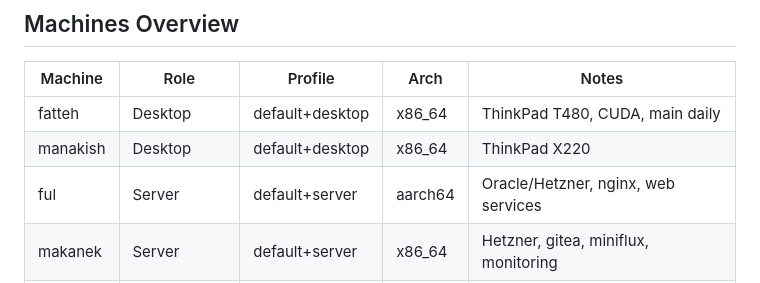
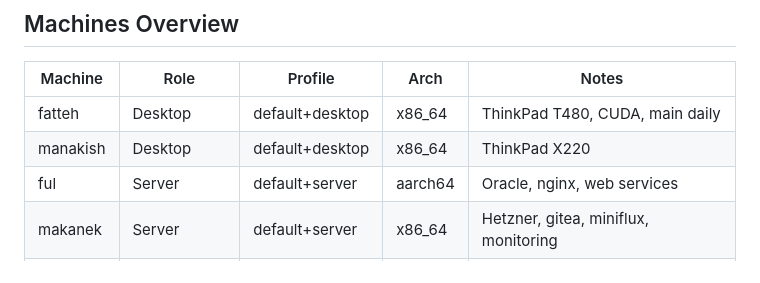
Before and after one commit to kmein/niveum, a Markdown page: AGENTS.md, the part around the change. Rendered like a GitHub page.

Commit message:
agents: ful runs on oracle, not hetzner

```diff
--- a/AGENTS.md
+++ b/AGENTS.md
@@ -73,7 +73,7 @@ Custom lib injected via overlay into `pkgs.lib`. Unconventional — only availab
 | -------- | ------------ | --------------- | ------- | ----------------------------------- |
 | fatteh   | Desktop      | default+desktop | x86_64  | ThinkPad T480, CUDA, main daily     |
 | manakish | Desktop      | default+desktop | x86_64  | ThinkPad X220                       |
-| ful      | Server       | default+server  | aarch64 | Oracle/Hetzner, nginx, web services |
+| ful      | Server       | default+server  | aarch64 | Oracle, nginx, web services         |
 | makanek  | Server       | default+server  | x86_64  | Hetzner, gitea, miniflux, monitoring |
 | zaatar   | Server/Home  | default+server  | x86_64  | Zigbee climate log, old restic repo (read-only) |
 | khall    | Raspberry Pi | minimal         | aarch64 | RPi 3, SD-card image build          |
```
